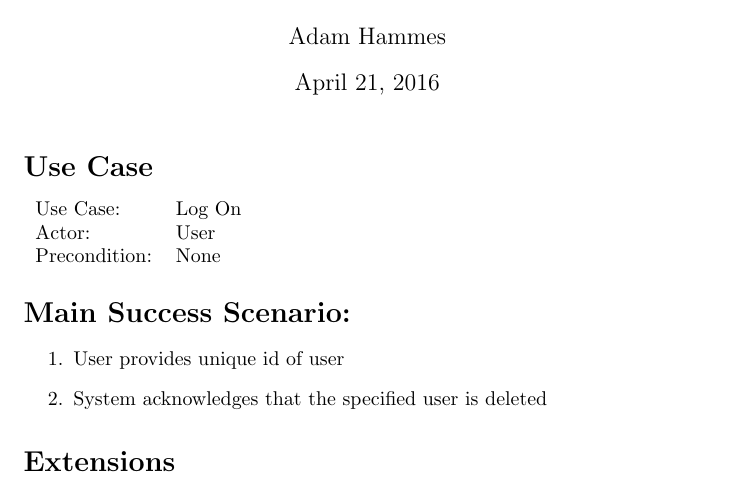
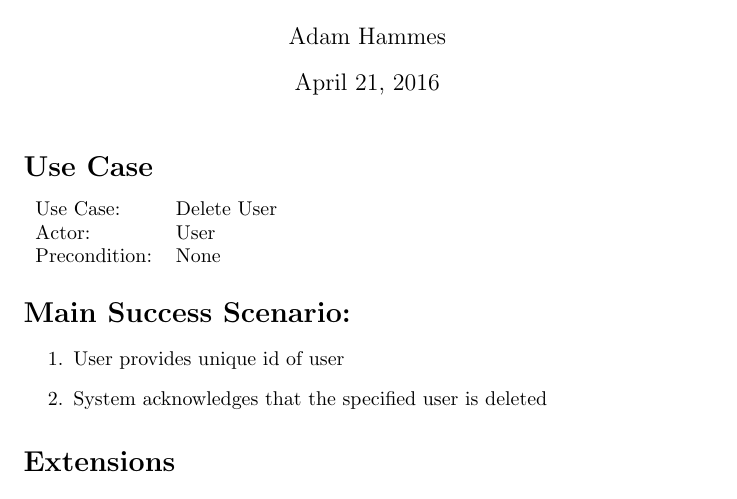
Before and after one commit to adamhammes/cs362, a LaTeX document (docs/use-cases-elaboration/iteration-3/delete-user.tex): part of the page, cut so that both start at the same text. Compiled offline with pdfLaTeX.

Commit message:
Fix use case name

```diff
--- a/docs/use-cases-elaboration/iteration-3/delete-user.tex
+++ b/docs/use-cases-elaboration/iteration-3/delete-user.tex
@@ -11,7 +11,7 @@
 
 \section*{Use Case}
 \begin{tabular}{l l}
-Use Case:     & Log On\\
+Use Case:     & Delete User\\
 Actor:        & User\\
 Precondition: & None\\
 \end{tabular}
```
